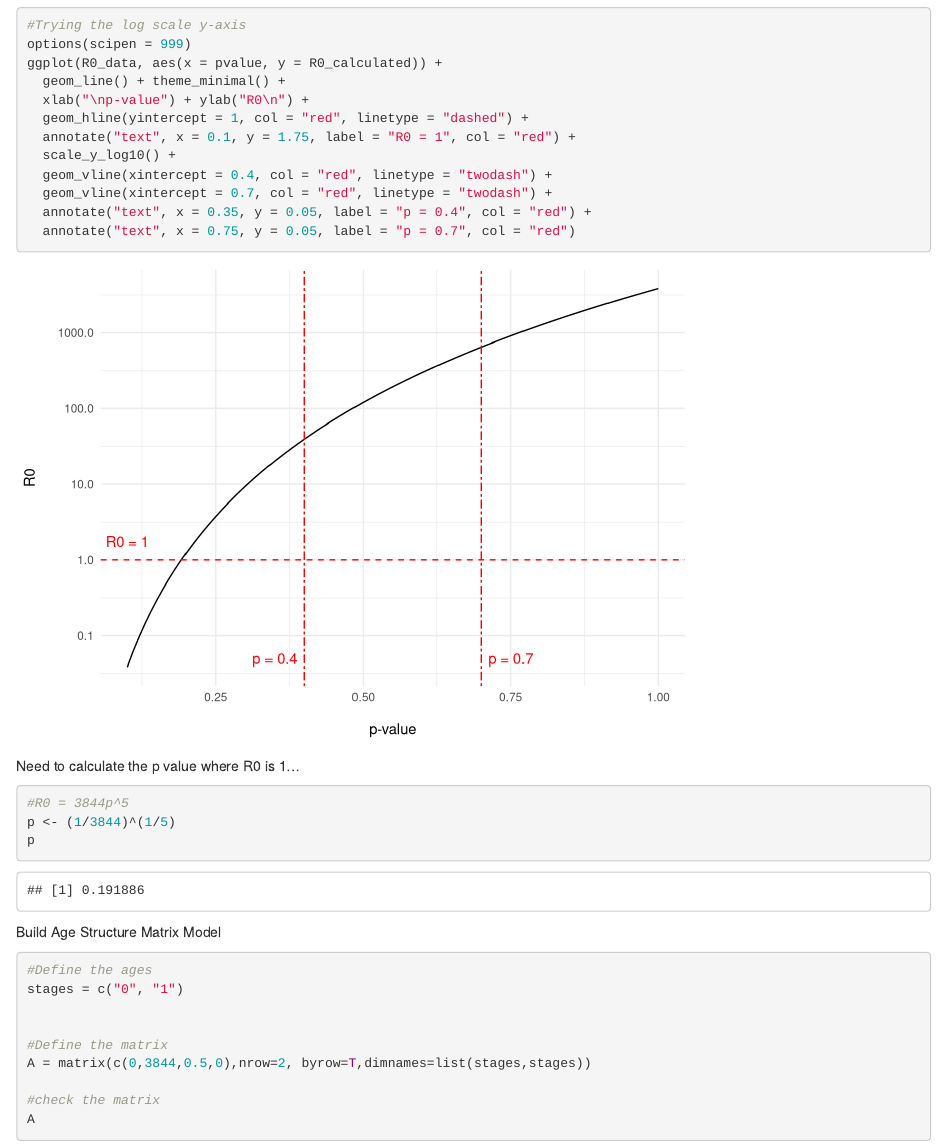
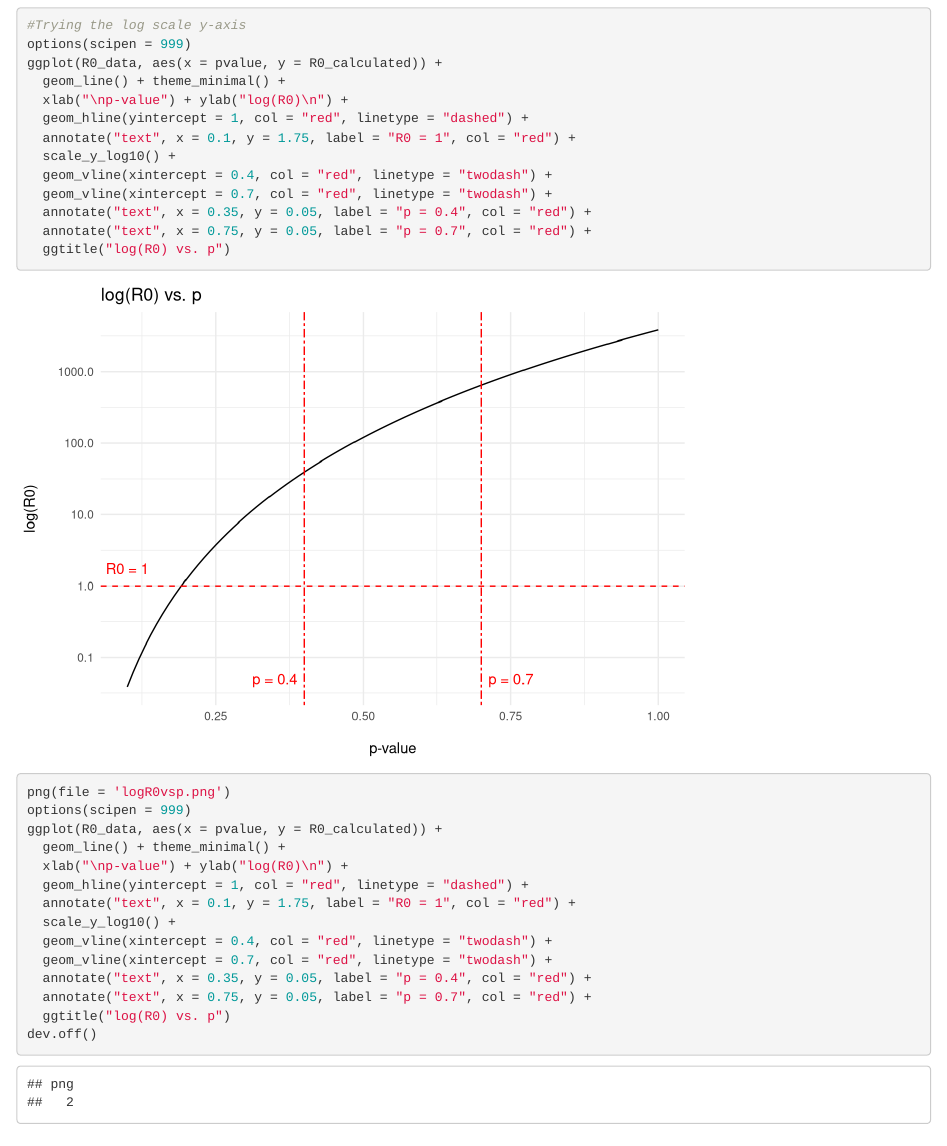
Before and after one commit to taylorlockmann/esm211_group_project, an R Markdown document (scripts/R-code for r and R0.Rmd): the page in a window 1100 px wide, from 3240 px down before the commit and from 3470 px down after it, so that both start at the same text. Rendered offline with R 4.5, knitr and Pandoc, with nearby package versions; some code elsewhere in the file could not run offline.

Commit message:
More playing with plots

````diff
--- a/scripts/R-code for r and R0.Rmd
+++ b/scripts/R-code for r and R0.Rmd
@@ -82,14 +88,30 @@ Try putting it on a log scale or doing a break in the graph to show 0.2 and 0.4-
 options(scipen = 999)
 ggplot(R0_data, aes(x = pvalue, y = R0_calculated)) +
   geom_line() + theme_minimal() +
-  xlab("\np-value") + ylab("R0\n") +
+  xlab("\np-value") + ylab("log(R0)\n") +
   geom_hline(yintercept = 1, col = "red", linetype = "dashed") +
   annotate("text", x = 0.1, y = 1.75, label = "R0 = 1", col = "red") +
   scale_y_log10() +
   geom_vline(xintercept = 0.4, col = "red", linetype = "twodash") +
   geom_vline(xintercept = 0.7, col = "red", linetype = "twodash") +
   annotate("text", x = 0.35, y = 0.05, label = "p = 0.4", col = "red") +
-  annotate("text", x = 0.75, y = 0.05, label = "p = 0.7", col = "red")
+  annotate("text", x = 0.75, y = 0.05, label = "p = 0.7", col = "red") +
+  ggtitle("log(R0) vs. p")
+
+png(file = 'logR0vsp.png')
+options(scipen = 999)
+ggplot(R0_data, aes(x = pvalue, y = R0_calculated)) +
+  geom_line() + theme_minimal() +
+  xlab("\np-value") + ylab("log(R0)\n") +
+  geom_hline(yintercept = 1, col = "red", linetype = "dashed") +
+  annotate("text", x = 0.1, y = 1.75, label = "R0 = 1", col = "red") +
+  scale_y_log10() +
+  geom_vline(xintercept = 0.4, col = "red", linetype = "twodash") +
+  geom_vline(xintercept = 0.7, col = "red", linetype = "twodash") +
+  annotate("text", x = 0.35, y = 0.05, label = "p = 0.4", col = "red") +
+  annotate("text", x = 0.75, y = 0.05, label = "p = 0.7", col = "red") +
+  ggtitle("log(R0) vs. p")
+dev.off()
 ```
 
 Need to calculate the p value where R0 is 1...
````
Also changed, not shown: scripts/R-code for r and R0.Rmd (10 more changed lines).
